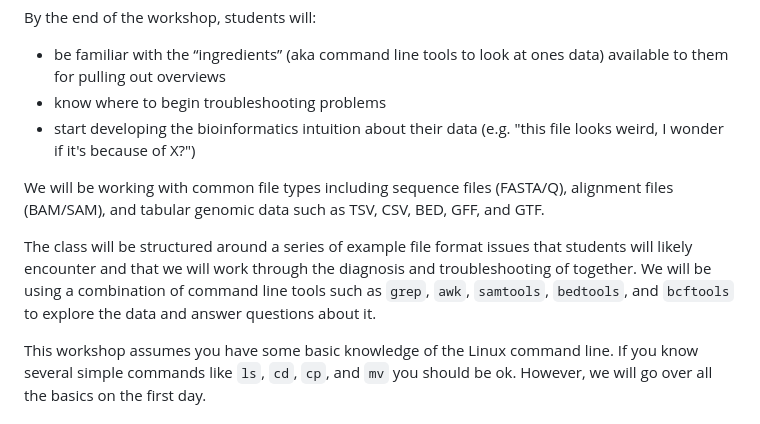
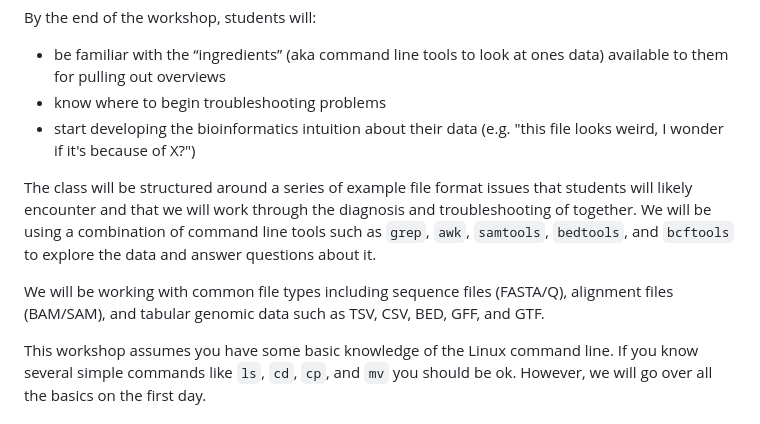
Before and after one commit to harvardinformatics/biotips, a Markdown page: index.md, the part around the change. GitHub-like rendering.

Commit message:
updated order

```diff
--- a/index.md
+++ b/index.md
@@ -18,9 +18,9 @@ By the end of the workshop, students will:
 * know where to begin troubleshooting problems
 * start developing the bioinformatics intuition about their data (e.g. "this file looks weird, I wonder if it's because of X?")
 
+The class will be structured around a series of example file format issues that students will likely encounter and that we will work through the diagnosis and troubleshooting of together. We will be using a combination of command line tools such as `grep`, `awk`, `samtools`, `bedtools`, and `bcftools` to explore the data and answer questions about it.
+
 We will be working with common file types including sequence files (FASTA/Q), alignment files (BAM/SAM), and tabular genomic data such as TSV, CSV, BED, GFF, and GTF.
-
-The class will be structured around a series of example file format issues that students will likely encounter and that we will work through the diagnosis and troubleshooting of together. We will be using a combination of command line tools such as `grep`, `awk`, `samtools`, `bedtools`, and `bcftools` to explore the data and answer questions about it.
 
 This workshop assumes you have some basic knowledge of the Linux command line. If you know several simple commands like `ls`, `cd`, `cp`, and `mv` you should be ok. However, we will go over all the basics on the first day.
 
```
